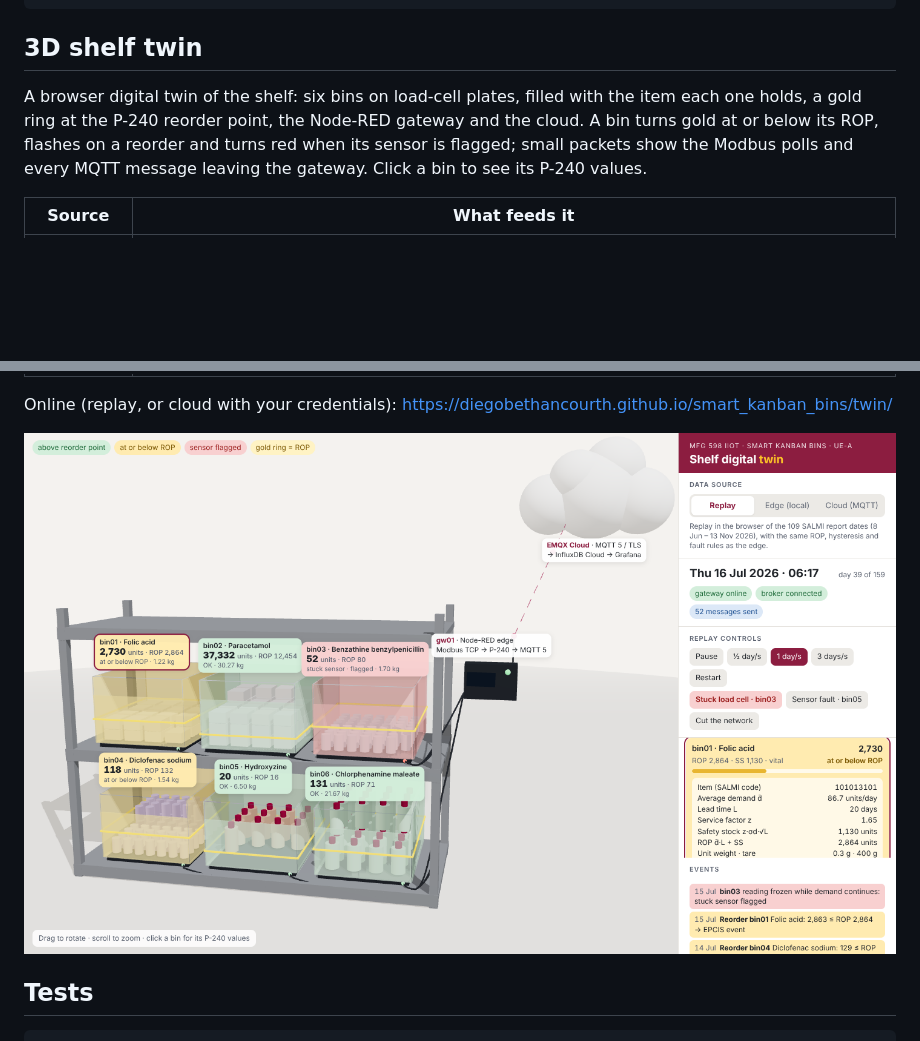
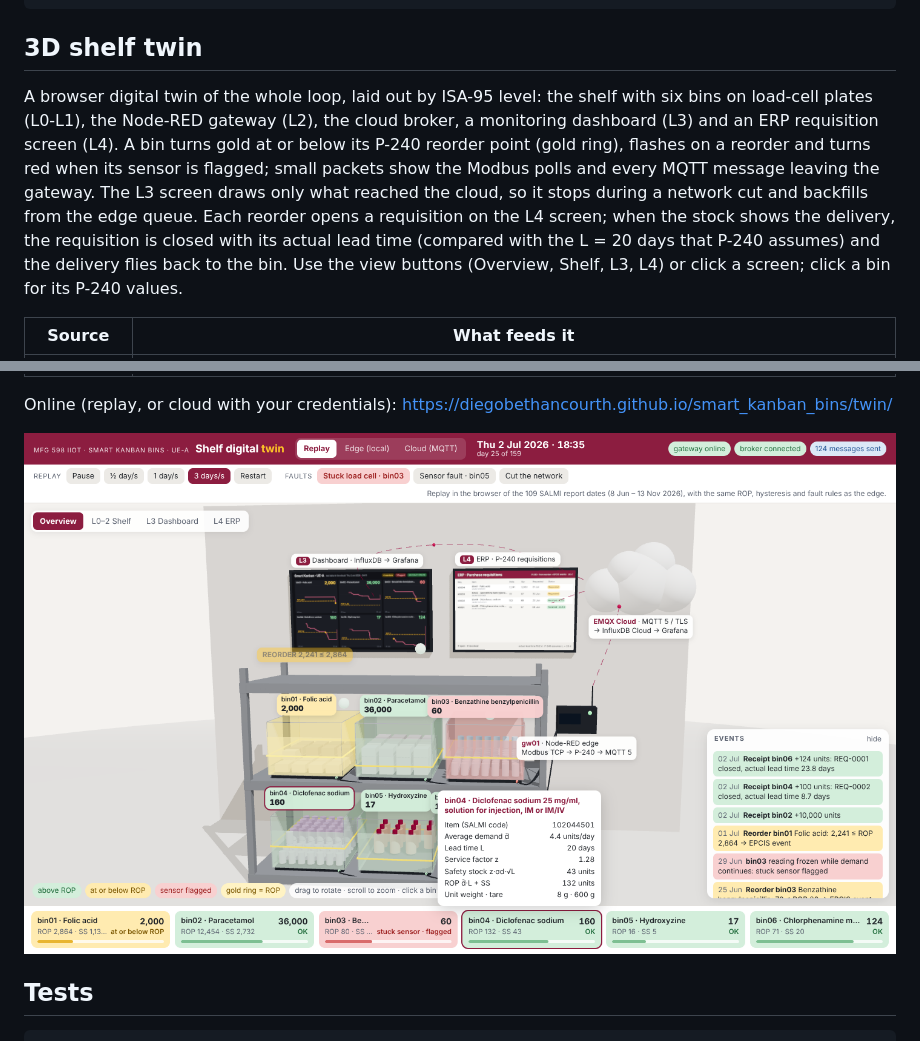
Before and after one commit to diegobethancourth/smart_kanban_bins, a Markdown page: README.md, 2 parts joined by grey strips. Rendered like a GitHub page; pictures changed too: docs/img/twin.png; blank space fills up the shorter version.

Commit message:
Twin: L3 dashboard and L4 ERP screens close the loop; top bar and bin dock layout
- L3 screen draws what reached the cloud (pauses in an outage, backfills from the edge queue)
- L4 screen opens a P-240 requisition per reorder and closes it at the receipt with the actual
  lead time, compared with L = 20 d; the delivery flies back to the bin
- camera views (Overview, Shelf, L3, L4); click a screen to zoom
- layout: top bar, control row, full-width scene, six bin cards in one row with a P-240 pop-up,
  floating events panel

```diff
--- a/README.md
+++ b/README.md
@@ -89,10 +89,15 @@ docker compose --profile local --env-file .env.local up --build
 
 ## 3D shelf twin
 
-A browser digital twin of the shelf: six bins on load-cell plates, filled with the item each one
-holds, a gold ring at the P-240 reorder point, the Node-RED gateway and the cloud. A bin turns gold
-at or below its ROP, flashes on a reorder and turns red when its sensor is flagged; small packets
-show the Modbus polls and every MQTT message leaving the gateway. Click a bin to see its P-240 values.
+A browser digital twin of the whole loop, laid out by ISA-95 level: the shelf with six bins on
+load-cell plates (L0-L1), the Node-RED gateway (L2), the cloud broker, a monitoring dashboard (L3)
+and an ERP requisition screen (L4). A bin turns gold at or below its P-240 reorder point (gold ring),
+flashes on a reorder and turns red when its sensor is flagged; small packets show the Modbus polls
+and every MQTT message leaving the gateway. The L3 screen draws only what reached the cloud, so it
+stops during a network cut and backfills from the edge queue. Each reorder opens a requisition on
+the L4 screen; when the stock shows the delivery, the requisition is closed with its actual lead
+time (compared with the L = 20 days that P-240 assumes) and the delivery flies back to the bin.
+Use the view buttons (Overview, Shelf, L3, L4) or click a screen; click a bin for its P-240 values.
 
 | Source | What feeds it |
 |---|---|
```
Also changed, not shown: 3 other files.
